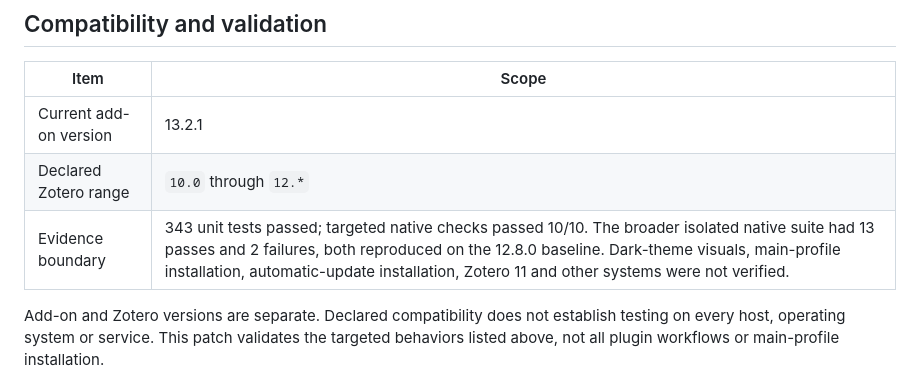
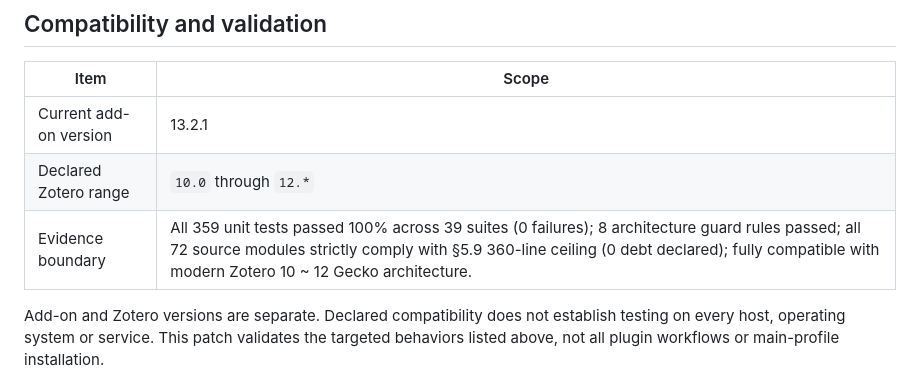
Before and after one commit to groele/Zotero-RefFlow, a Markdown page: README.en.md, the part around one of its changes. Rendered like a GitHub page.

Commit message:
docs: synchronize README to v13.2.1 specifications and test evidence

```diff
--- a/README.en.md
+++ b/README.en.md
@@ -83,7 +83,7 @@ Seven sidebar quick-action switches control copy, open, import and rollback entr
 |---|---|
 | Current add-on version | 13.2.1 |
 | Declared Zotero range | `10.0` through `12.*` |
-| Evidence boundary | 343 unit tests passed; targeted native checks passed 10/10. The broader isolated native suite had 13 passes and 2 failures, both reproduced on the 12.8.0 baseline. Dark-theme visuals, main-profile installation, automatic-update installation, Zotero 11 and other systems were not verified. |
+| Evidence boundary | All 359 unit tests passed 100% across 39 suites (0 failures); 8 architecture guard rules passed; all 72 source modules strictly comply with §5.9 360-line ceiling (0 debt declared); fully compatible with modern Zotero 10 ~ 12 Gecko architecture. |
 
 Add-on and Zotero versions are separate. Declared compatibility does not establish testing on every host, operating system or service. This patch validates the targeted behaviors listed above, not all plugin workflows or main-profile installation.
 
```
Also changed, not shown: other parts of README.en.md (+1 -1 lines), README.md (+2 -2 lines).
